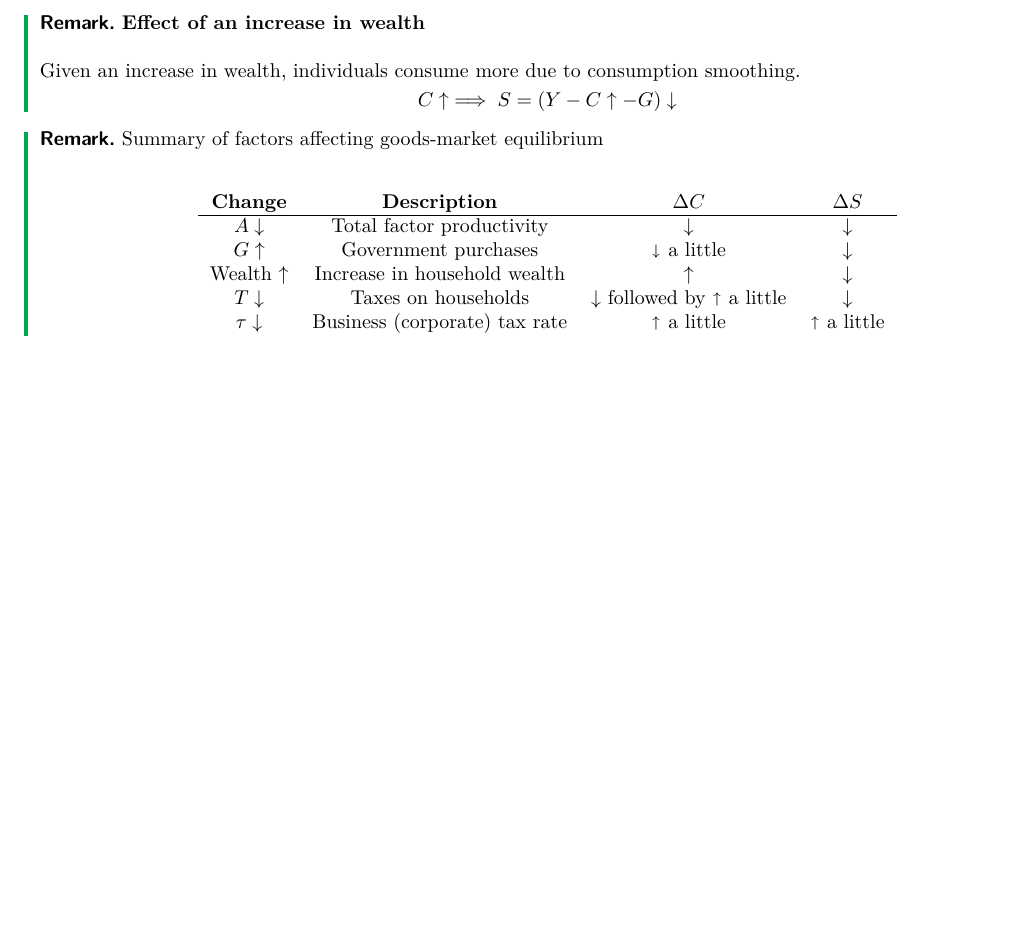
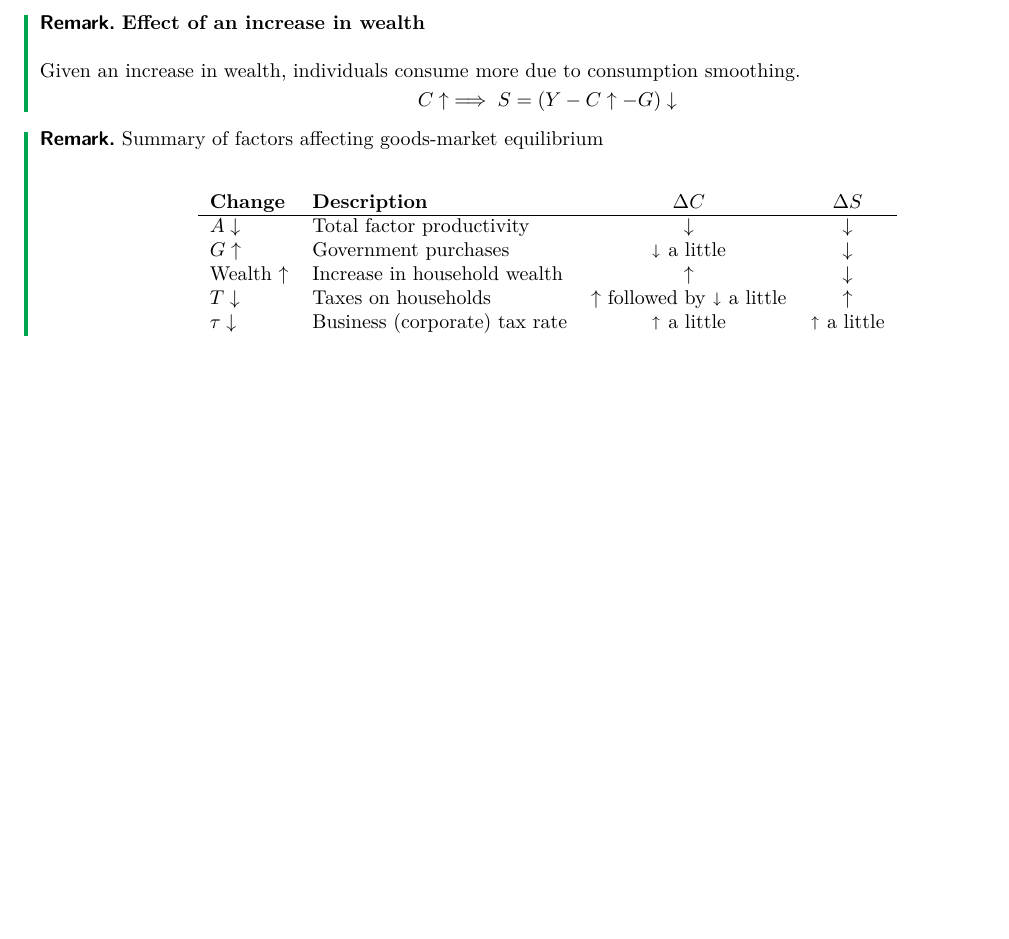
Before and after one commit to fanghe-ma/fnce_1018_class_notes, a LaTeX document (FNCE_1018_class_notes.tex, which reads chapters/chapter_4.tex): part of page 21 of 21, cut so that both start at the same text. The pictures show the PDF file FNCE_1018_class_notes.pdf that the author committed with the source.

Commit message:
Fixed typos

```diff
--- a/chapters/chapter_4.tex
+++ b/chapters/chapter_4.tex
@@ -721,12 +721,12 @@ Assumign no $NFP$ or $NX$,
     Summary of factors affecting goods-market equilibrium  \\
 
     \begin{center}
-    \begin{tabular}{c c c c}
+    \begin{tabular}{l l c c}
     	\textbf{Change} & \textbf{Description} & $\Delta C$ & $\Delta S$ \\\hline
     $A \downarrow$ & Total factor productivity & $\downarrow$ & $\downarrow$ \\
     $G \uparrow$ & Government purchases & $\shortdownarrow$ a little & $\downarrow$ \\
     Wealth $\uparrow$ & Increase in household wealth & $\uparrow$ & $\downarrow$ \\
-    $T \downarrow$ & Taxes on households & $\downarrow$ followed by  $\shortuparrow$ a little & $\downarrow$ \\
+    $T \downarrow$ & Taxes on households & $\uparrow$ followed by  $\shortdownarrow$ a little & $\uparrow$ \\
     $\tau \downarrow$ & Business (corporate) tax rate & $\shortuparrow$ a little & $\shortuparrow$ a little \\
     \end{tabular}
     \end{center}
```
Also changed, not shown: FNCE_1018_class_notes.pdf, 3 other files.
